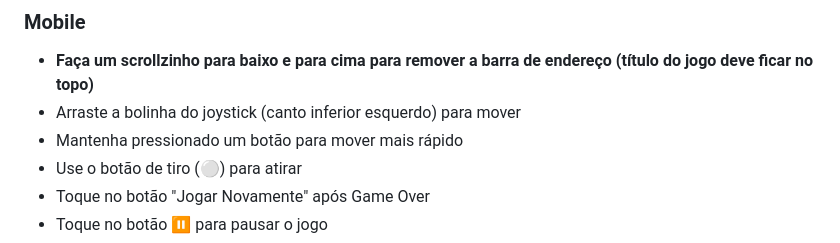
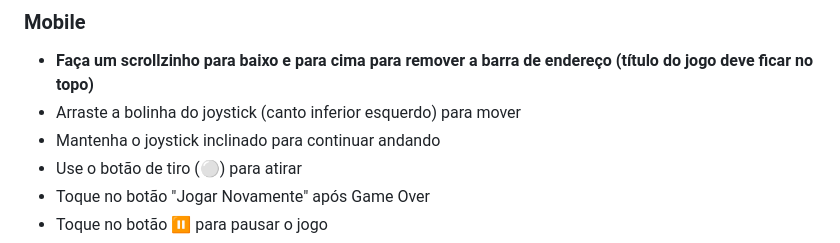
Before and after one commit to dliedke/Labirinto, a Markdown page: README.md, the part around the change. Rendered like a GitHub page.

Commit message:
README: ajusta instrução do joystick
Co-Authored-By: Claude Opus 5.5 <noreply@anthropic.com>
Claude-Session: https://claude.ai/code/session_01QgWTD6CEaA6YWEmisdNmCM

```diff
--- a/README.md
+++ b/README.md
@@ -25,7 +25,7 @@ Um jogo de labirinto desafiador onde você precisa coletar tesouros enquanto fog
 ### Mobile
 - **Faça um scrollzinho para baixo e para cima para remover a barra de endereço (título do jogo deve ficar no topo)**
 - Arraste a bolinha do joystick (canto inferior esquerdo) para mover
-- Mantenha pressionado um botão para mover mais rápido
+- Mantenha o joystick inclinado para continuar andando
 - Use o botão de tiro (⚪) para atirar
 - Toque no botão "Jogar Novamente" após Game Over
 - Toque no botão ⏸️ para pausar o jogo
```
